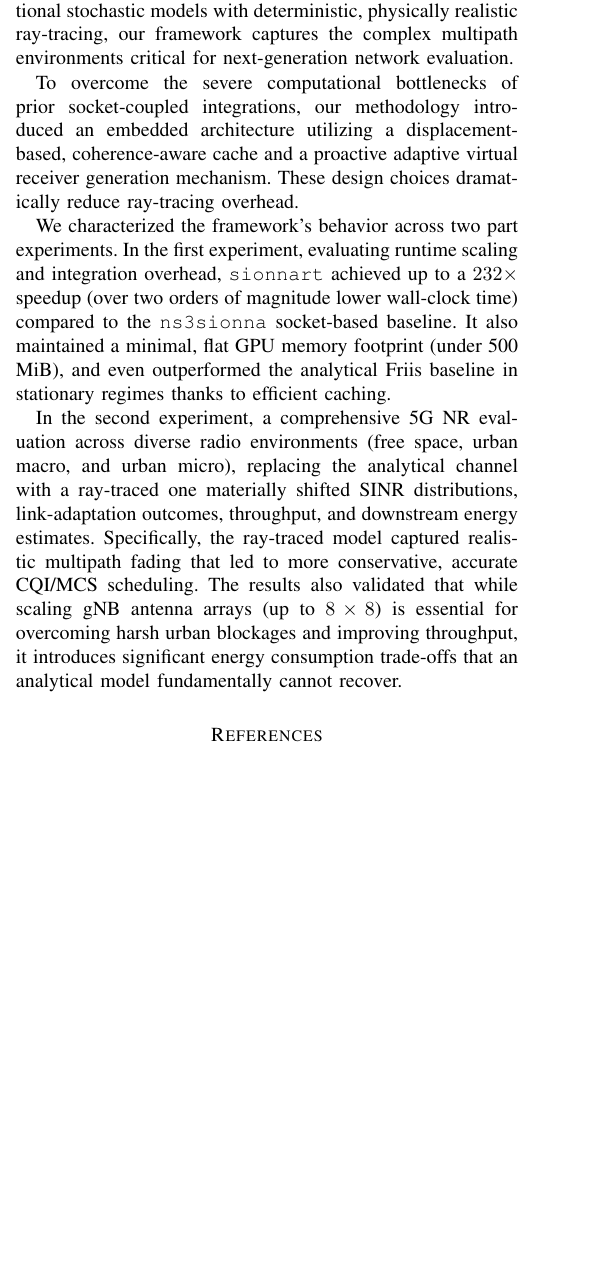
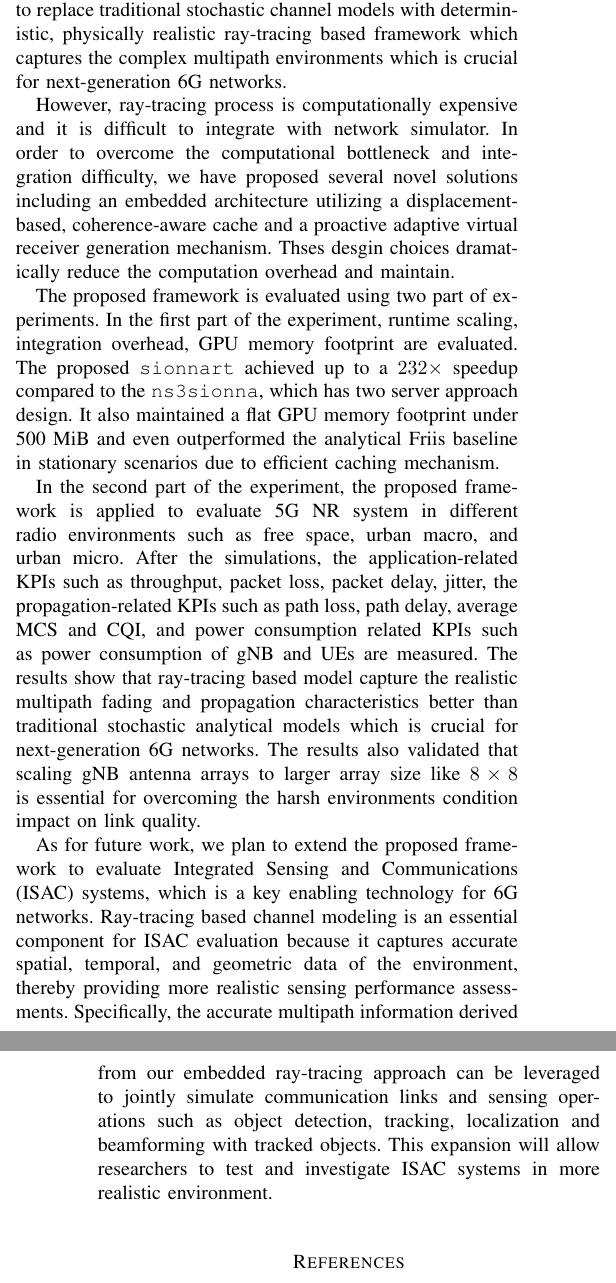
Before and after one commit to akmyat/docte6g_paper, a LaTeX paper (docte6g.tex, which reads 05_Conclusion/conclusion.tex): part of one column of page 12 of 19 before the commit and two parts of the columns of pages 12 and 13 of 19 after it, the two joined at a grey line, cut so that both start at the same text, the shorter picture padded with empty space. Compiled offline with pdfLaTeX; a missing font is replaced by an installed copy or a similar font; a LaTeX package or settings file that is missing is left out.

Commit message:
update conclusion

```diff
--- a/05_Conclusion/conclusion.tex
+++ b/05_Conclusion/conclusion.tex
@@ -1,10 +1,26 @@
 \section{Conclusion}
 \label{sec:conclusion}
 
-To meet the demanding requirements of 6G systems research, which increasingly relies on massive MIMO and spatially consistent channel models, we presented \texttt{sionnart}: an embedded integration of the Sionna~RT ray-tracing engine directly into the ns-3 network simulator. By replacing traditional stochastic models with deterministic, physically realistic ray-tracing, our framework captures the complex multipath environments critical for next-generation network evaluation.
+In order to design and test 6G networks, it is difficult to meet the demanding requirements, there are not many test site that are available and costly to deploy for testing.
+Thus, simulations become important to design and test 6G systems especially simulation tools that is close to real world channel modelling.
+In this paper, we presented  \texttt{sionnart}: an embedded integration of the Sionna~RT ray-tracing engine directly into the ns-3 network simulator.
+The main objective is to replace traditional stochastic channel models with deterministic, physically realistic ray-tracing based framework which captures the complex multipath environments which is crucial for next-generation 6G networks.
 
-To overcome the severe computational bottlenecks of prior socket-coupled integrations, our methodology introduced an embedded architecture utilizing a displacement-based, coherence-aware cache and a proactive adaptive virtual receiver generation mechanism. These design choices dramatically reduce ray-tracing overhead.
+However, ray-tracing process is computationally expensive and it is difficult to integrate with network simulator.
+In order to overcome the computational bottleneck and integration difficulty, we have proposed several novel solutions including an embedded architecture utilizing a displacement-based, coherence-aware cache and a proactive adaptive virtual receiver generation mechanism.
+Thses desgin choices dramatically reduce the computation overhead and maintain.
 
-We characterized the framework's behavior across two part experiments. In the first experiment, evaluating runtime scaling and integration overhead, \texttt{sionnart} achieved up to a $232\times$ speedup (over two orders of magnitude lower wall-clock time) compared to the \texttt{ns3sionna} socket-based baseline. It also maintained a minimal, flat GPU memory footprint (under 500 MiB), and even outperformed the analytical Friis baseline in stationary regimes thanks to efficient caching.
+The proposed framework is evaluated using two part of experiments.
+In the first part of the experiment, runtime scaling, integration overhead, GPU memory footprint  are evaluated.
+The proposed \texttt{sionnart} achieved up to a $232\times$ speedup compared to the \texttt{ns3sionna}, which has two server approach design.
+It also maintained a flat GPU memory footprint under 500 MiB and even outperformed the analytical Friis baseline in stationary scenarios due to efficient caching mechanism.
 
-In the second experiment, a comprehensive 5G NR evaluation across diverse radio environments (free space, urban macro, and urban micro), replacing the analytical channel with a ray-traced one materially shifted SINR distributions, link-adaptation outcomes, throughput, and downstream energy estimates. Specifically, the ray-traced model captured realistic multipath fading that led to more conservative, accurate CQI/MCS scheduling. The results also validated that while scaling gNB antenna arrays (up to $8 \times 8$) is essential for overcoming harsh urban blockages and improving throughput, it introduces significant energy consumption trade-offs that an analytical model fundamentally cannot recover.
+In the second part of the experiment, the proposed framework is applied to evaluate 5G NR system in different radio environments such as free space, urban macro, and urban micro.
+After the simulations, the application-related KPIs such as throughput, packet loss, packet delay, jitter, the propagation-related KPIs such as path loss, path delay, average MCS and CQI, and power consumption related KPIs such as power consumption of gNB and UEs are measured.
+The results show that ray-tracing based model capture the realistic multipath fading and propagation characteristics better than traditional stochastic analytical models which is crucial for next-generation 6G networks.
+The results also validated that scaling gNB antenna arrays to larger array size like $8 \times 8$ is essential for overcoming the harsh environments condition impact on link quality.
+
+As for future work, we plan to extend the proposed framework to evaluate Integrated Sensing and Communications (ISAC) systems, which is a key enabling technology for 6G networks.
+Ray-tracing based channel modeling is an essential component for ISAC evaluation because it captures accurate spatial, temporal, and geometric data of the environment, thereby providing more realistic sensing performance assessments.
+Specifically, the accurate multipath information derived from our embedded ray-tracing approach can be leveraged to jointly simulate communication links and sensing operations such as object detection, tracking, localization and beamforming with tracked objects.
+This expansion will allow researchers to test and investigate ISAC systems in more realistic environment.
```
